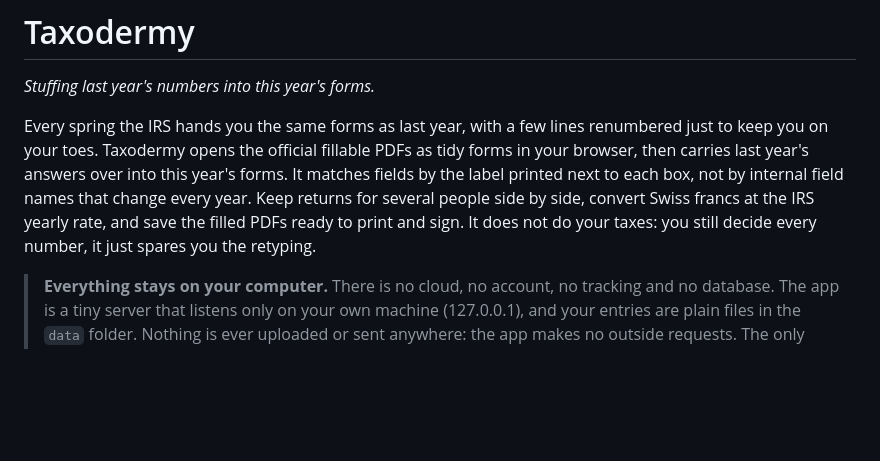
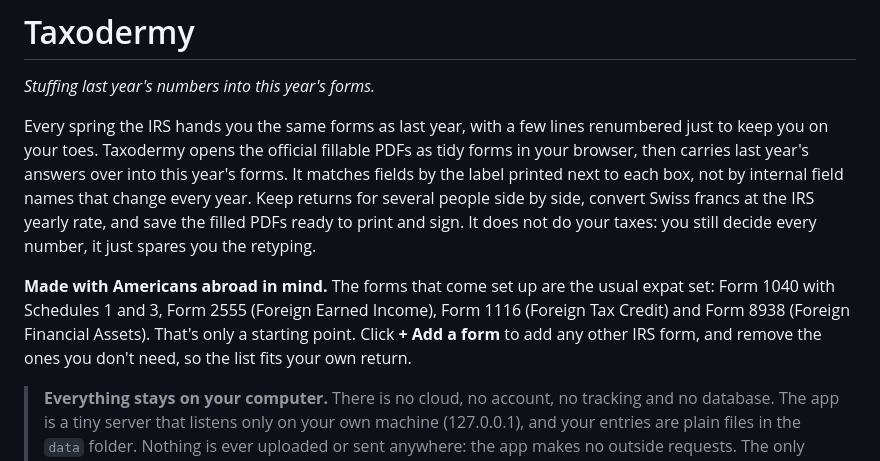
Before and after one commit to bendeca/taxodermy, a Markdown page: README.md, the part around the change. GitHub-like rendering; blank space fills up the shorter version.

Commit message:
README: note the preset forms target expats and the list is editable
Co-Authored-By: Claude Opus 5.5 <noreply@anthropic.com>
Claude-Session: https://claude.ai/code/session_01YKQ9DB8L1FCyftSvGmheJB

```diff
--- a/README.md
+++ b/README.md
@@ -3,6 +3,8 @@
 *Stuffing last year's numbers into this year's forms.*
 
 Every spring the IRS hands you the same forms as last year, with a few lines renumbered just to keep you on your toes. Taxodermy opens the official fillable PDFs as tidy forms in your browser, then carries last year's answers over into this year's forms. It matches fields by the label printed next to each box, not by internal field names that change every year. Keep returns for several people side by side, convert Swiss francs at the IRS yearly rate, and save the filled PDFs ready to print and sign. It does not do your taxes: you still decide every number, it just spares you the retyping.
+
+**Made with Americans abroad in mind.** The forms that come set up are the usual expat set: Form 1040 with Schedules 1 and 3, Form 2555 (Foreign Earned Income), Form 1116 (Foreign Tax Credit) and Form 8938 (Foreign Financial Assets). That's only a starting point. Click **+ Add a form** to add any other IRS form, and remove the ones you don't need, so the list fits your own return.
 
 > **Everything stays on your computer.** There is no cloud, no account, no tracking and no database. The app is a tiny server that listens only on your own machine (127.0.0.1), and your entries are plain files in the `data` folder. Nothing is ever uploaded or sent anywhere: the app makes no outside requests. The only time anything touches the internet is when you click a link to irs.gov yourself.
 
```
